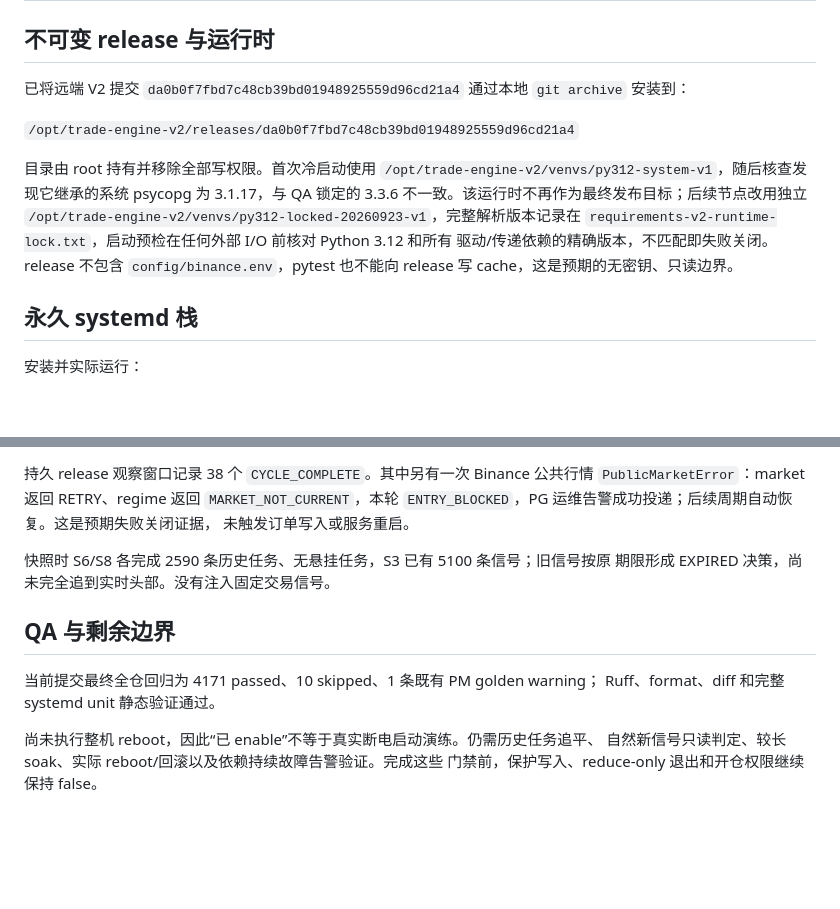
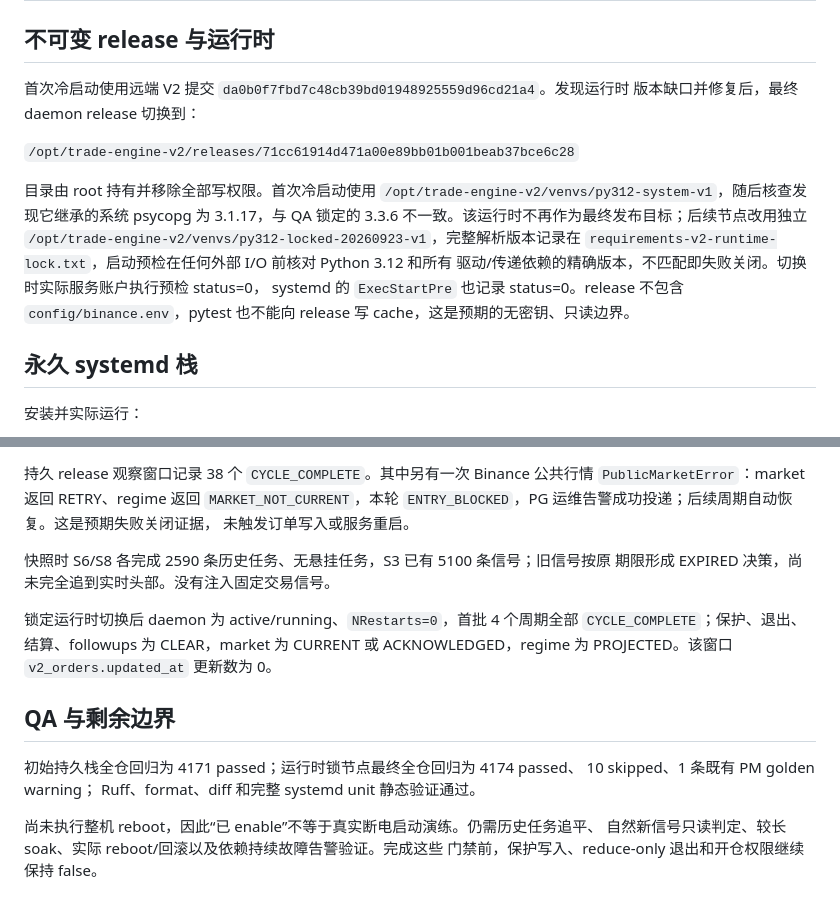
Before and after one commit to Anson-blip-xxx/trade_engine, a Markdown page: docs/v2/V2_PERSISTENT_RELEASE_20260923.md, 2 parts joined by grey strips. GitHub-like rendering; blank space fills up the shorter version.

Commit message:
docs(v2): record locked runtime cutover

```diff
--- a/docs/v2/V2_PERSISTENT_RELEASE_20260923.md
+++ b/docs/v2/V2_PERSISTENT_RELEASE_20260923.md
@@ -2,17 +2,18 @@
 
 ## 不可变 release 与运行时
 
-已将远端 V2 提交 `da0b0f7fbd7c48cb39bd01948925559d96cd21a4` 通过本地
-`git archive` 安装到：
+首次冷启动使用远端 V2 提交 `da0b0f7fbd7c48cb39bd01948925559d96cd21a4`。发现运行时
+版本缺口并修复后，最终 daemon release 切换到：
 
-`/opt/trade-engine-v2/releases/da0b0f7fbd7c48cb39bd01948925559d96cd21a4`
+`/opt/trade-engine-v2/releases/71cc61914d471a00e89bb01b001beab37bce6c28`
 
 目录由 root 持有并移除全部写权限。首次冷启动使用
 `/opt/trade-engine-v2/venvs/py312-system-v1`，随后核查发现它继承的系统 psycopg 为
 3.1.17，与 QA 锁定的 3.3.6 不一致。该运行时不再作为最终发布目标；后续节点改用独立
 `/opt/trade-engine-v2/venvs/py312-locked-20260923-v1`，完整解析版本记录在
 `requirements-v2-runtime-lock.txt`，启动预检在任何外部 I/O 前核对 Python 3.12 和所有
-驱动/传递依赖的精确版本，不匹配即失败关闭。release 不包含 `config/binance.env`，pytest
+驱动/传递依赖的精确版本，不匹配即失败关闭。切换时实际服务账户执行预检 status=0，
+systemd 的 `ExecStartPre` 也记录 status=0。release 不包含 `config/binance.env`，pytest
 也不能向 release 写 cache，这是预期的无密钥、只读边界。
 
 ## 永久 systemd 栈
@@ -49,9 +50,14 @@ PG/ClickHouse 数据及后续确认帧恢复。恢复后保护、退出、结算
 快照时 S6/S8 各完成 2590 条历史任务、无悬挂任务，S3 已有 5100 条信号；旧信号按原
 期限形成 EXPIRED 决策，尚未完全追到实时头部。没有注入固定交易信号。
 
+锁定运行时切换后 daemon 为 active/running、`NRestarts=0`，首批 4 个周期全部
+`CYCLE_COMPLETE`；保护、退出、结算、followups 为 CLEAR，market 为 CURRENT 或
+ACKNOWLEDGED，regime 为 PROJECTED。该窗口 `v2_orders.updated_at` 更新数为 0。
+
 ## QA 与剩余边界
 
-当前提交最终全仓回归为 4171 passed、10 skipped、1 条既有 PM golden warning；
+初始持久栈全仓回归为 4171 passed；运行时锁节点最终全仓回归为 4174 passed、
+10 skipped、1 条既有 PM golden warning；
 Ruff、format、diff 和完整 systemd unit 静态验证通过。
 
 尚未执行整机 reboot，因此“已 enable”不等于真实断电启动演练。仍需历史任务追平、
```
